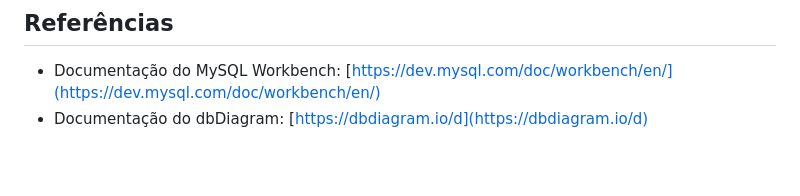
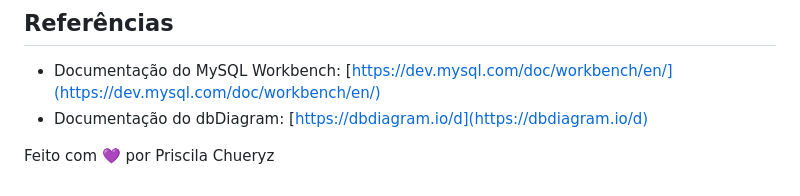
Before and after one commit to SuayMack/DBBiblioteca, a Markdown page: README.md, the part around the change. Rendered like a GitHub page; blank space fills up the shorter version.

Commit message:
atualização footer readme

```diff
--- a/README.md
+++ b/README.md
@@ -110,3 +110,5 @@ Para garantir a funcionalidade e testar o banco de dados, foram inseridos regist
 
 - Documentação do MySQL Workbench: [https://dev.mysql.com/doc/workbench/en/](https://dev.mysql.com/doc/workbench/en/)
 - Documentação do dbDiagram: [https://dbdiagram.io/d](https://dbdiagram.io/d)
+
+Feito com 💜 por Priscila Chueryz
```
